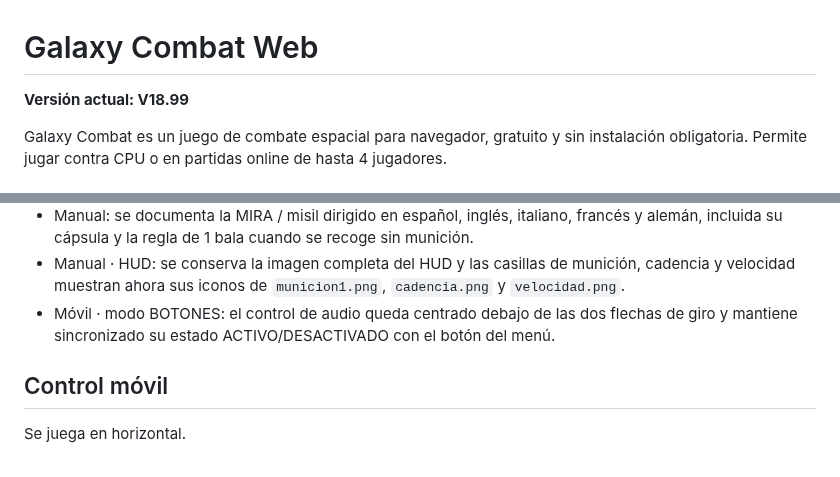
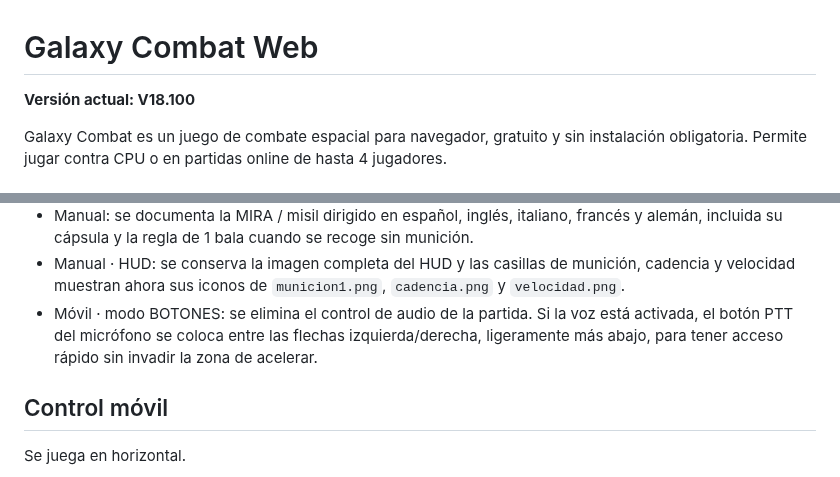
Before and after one commit to jorgeslope73-debug/GALAXY_COMBAT, a Markdown page: README.md, 2 parts joined by grey strips. GitHub-like rendering.

Commit message:
V18.100: documentar micro movil en modo botones

```diff
--- a/README.md
+++ b/README.md
@@ -1,6 +1,6 @@
 # Galaxy Combat Web
 
-**Versión actual: V18.99**
+**Versión actual: V18.100**
 
 Galaxy Combat es un juego de combate espacial para navegador, gratuito y sin instalación obligatoria. Permite jugar contra CPU o en partidas online de hasta 4 jugadores.
 
@@ -36,7 +36,7 @@ La física de las partidas online se ejecuta en el navegador del anfitrión. El
 - ROBO DE ARMAMENTO: solo se activa por embestida directa. Un jugador con escudo activo debe chocar físicamente con un rival sin escudo y destruirlo; las bajas por bala o misil no roban armamento aunque el tirador lleve escudo. En una embestida válida suma las balas que conservaba la víctima y adopta sus mejoras si son superiores (cadencia, velocidad, camuflaje y mira). El aviso visual `ROBO DE ARMAMENTO` es local y solo aparece en la pantalla del jugador que realiza el robo.
 - Manual: se documenta la MIRA / misil dirigido en español, inglés, italiano, francés y alemán, incluida su cápsula y la regla de 1 bala cuando se recoge sin munición.
 - Manual · HUD: se conserva la imagen completa del HUD y las casillas de munición, cadencia y velocidad muestran ahora sus iconos de `municion1.png`, `cadencia.png` y `velocidad.png`.
-- Móvil · modo BOTONES: el control de audio queda centrado debajo de las dos flechas de giro y mantiene sincronizado su estado ACTIVO/DESACTIVADO con el botón del menú.
+- Móvil · modo BOTONES: se elimina el control de audio de la partida. Si la voz está activada, el botón PTT del micrófono se coloca entre las flechas izquierda/derecha, ligeramente más abajo, para tener acceso rápido sin invadir la zona de acelerar.
 
 ## Control móvil
 
```
